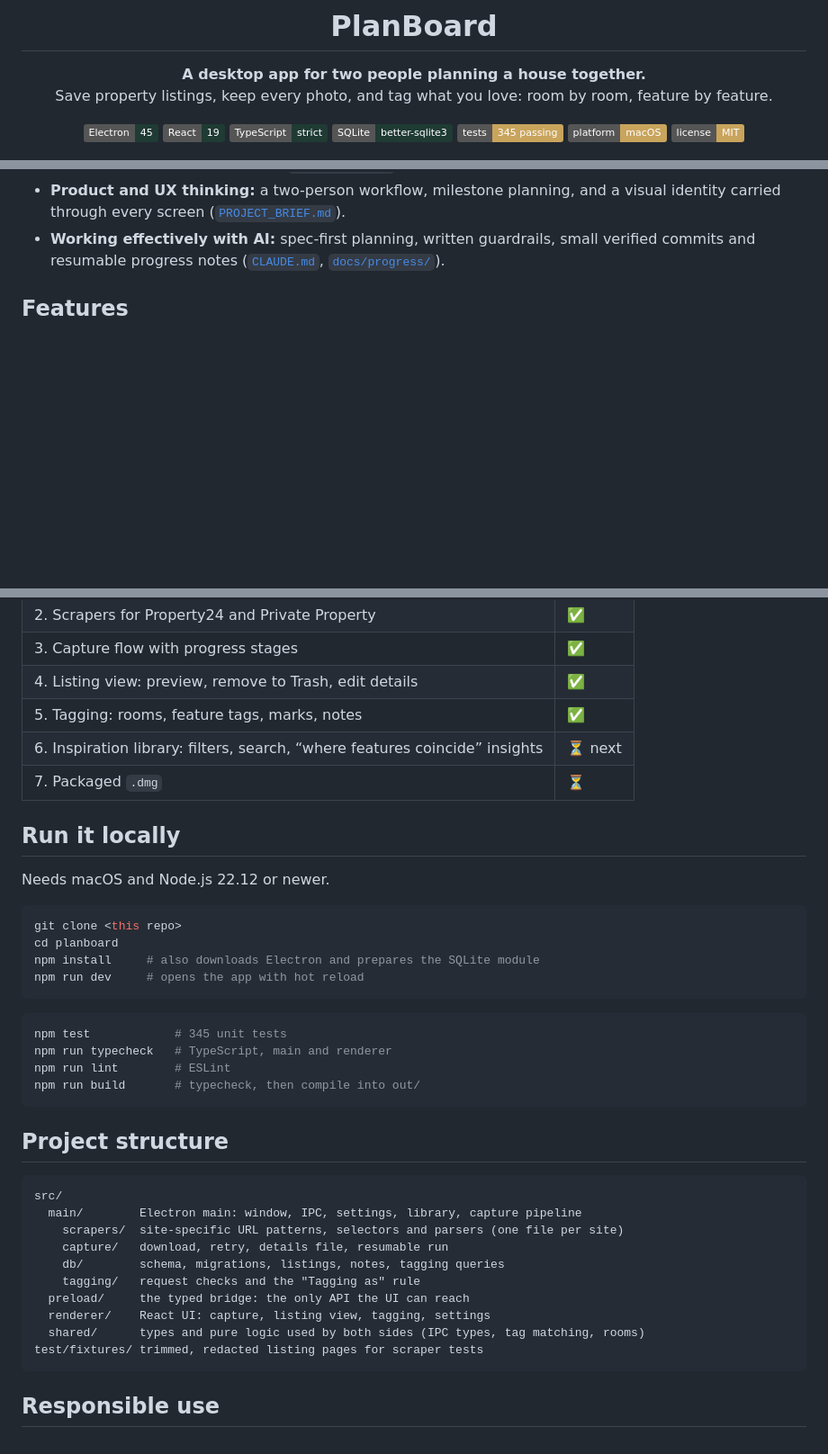
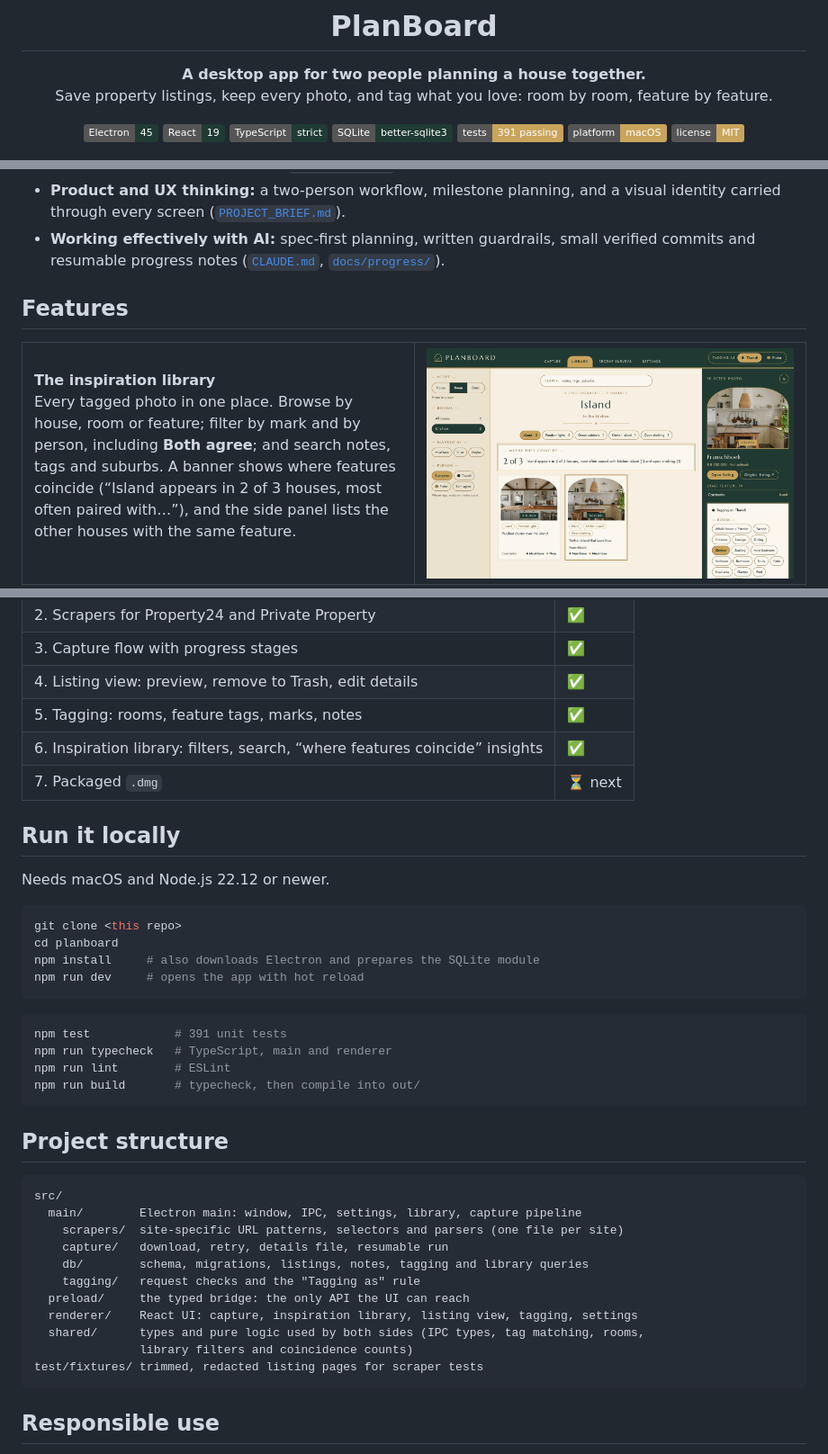
Before and after one commit to Caesar-Frey/PlanBoard, a Markdown page: README.md, 3 parts joined by grey strips. Shown at 90% size. Rendered like a GitHub page; pictures changed too: docs/screenshots/library.jpg (added); badges without logos; blank space fills up the shorter version.

Commit message:
Milestone 6 verified: README library screenshot, CLAUDE.md map, progress notes
Co-Authored-By: Claude Opus 5.5 <noreply@anthropic.com>

````diff
--- a/README.md
+++ b/README.md
@@ -9,7 +9,7 @@ Save property listings, keep every photo, and tag what you love: room by room, f
 ![React](https://img.shields.io/badge/React-19-1f3b33?logo=react&logoColor=e3cf9f)
 ![TypeScript](https://img.shields.io/badge/TypeScript-strict-1f3b33?logo=typescript&logoColor=e3cf9f)
 ![SQLite](https://img.shields.io/badge/SQLite-better--sqlite3-1f3b33?logo=sqlite&logoColor=e3cf9f)
-![Tests](https://img.shields.io/badge/tests-345_passing-c9a45c)
+![Tests](https://img.shields.io/badge/tests-391_passing-c9a45c)
 ![Platform](https://img.shields.io/badge/platform-macOS-c9a45c?logo=apple&logoColor=1f3b33)
 ![License](https://img.shields.io/badge/license-MIT-c9a45c)
 
@@ -57,6 +57,15 @@ It started as a small Python download script ([`reference/images_downloader.py`]
 <tr>
 <td width="50%" valign="top">
 
+**The inspiration library**<br>
+Every tagged photo in one place. Browse by house, room or feature; filter by mark and by person, including **Both agree**; and search notes, tags and suburbs. A banner shows where features coincide (“Island appears in 2 of 3 houses, most often paired with…”), and the side panel lists the other houses with the same feature.
+
+</td>
+<td width="50%"><img src="docs/screenshots/library.jpg" alt="Inspiration library filtered to Island in the kitchen: room and person filters on the left, a 'Where they coincide' banner, two photo cards, and a green detail panel with the selected Franschhoek kitchen and 'Same feature in Constantia'."></td>
+</tr>
+<tr>
+<td valign="top">
+
 **Capture a listing**<br>
 Paste a Property24 or Private Property link. The site and listing are recognised straight away, then a hidden browser window reads the gallery and every photo is downloaded with polite pacing, retries and a progress bar named after building stages (*Survey → Foundation → Framing → Handover*).
 
@@ -179,8 +188,8 @@ I'm an AI-assisted builder: I set the direction, make the product and design dec
 | 3. Capture flow with progress stages | ✅ |
 | 4. Listing view: preview, remove to Trash, edit details | ✅ |
 | 5. Tagging: rooms, feature tags, marks, notes | ✅ |
-| 6. Inspiration library: filters, search, “where features coincide” insights | ⏳ next |
-| 7. Packaged `.dmg` | ⏳ |
+| 6. Inspiration library: filters, search, “where features coincide” insights | ✅ |
+| 7. Packaged `.dmg` | ⏳ next |
 
 ## Run it locally
 
@@ -194,7 +203,7 @@ npm run dev     # opens the app with hot reload
 ```
 
 ```bash
-npm test            # 345 unit tests
+npm test            # 391 unit tests
 npm run typecheck   # TypeScript, main and renderer
 npm run lint        # ESLint
 npm run build       # typecheck, then compile into out/
@@ -207,11 +216,12 @@ src/
   main/        Electron main: window, IPC, settings, library, capture pipeline
     scrapers/  site-specific URL patterns, selectors and parsers (one file per site)
     capture/   download, retry, details file, resumable run
-    db/        schema, migrations, listings, notes, tagging queries
+    db/        schema, migrations, listings, notes, tagging and library queries
     tagging/   request checks and the "Tagging as" rule
   preload/     the typed bridge: the only API the UI can reach
-  renderer/    React UI: capture, listing view, tagging, settings
-  shared/      types and pure logic used by both sides (IPC types, tag matching, rooms)
+  renderer/    React UI: capture, inspiration library, listing view, tagging, settings
+  shared/      types and pure logic used by both sides (IPC types, tag matching, rooms,
+               library filters and coincidence counts)
 test/fixtures/ trimmed, redacted listing pages for scraper tests
 ```
 
````
Also changed, not shown: other parts of README.md (+2 -2 lines), CLAUDE.md (+1 -0 lines), docs/progress/milestone-6.md (+4 -1 lines).
